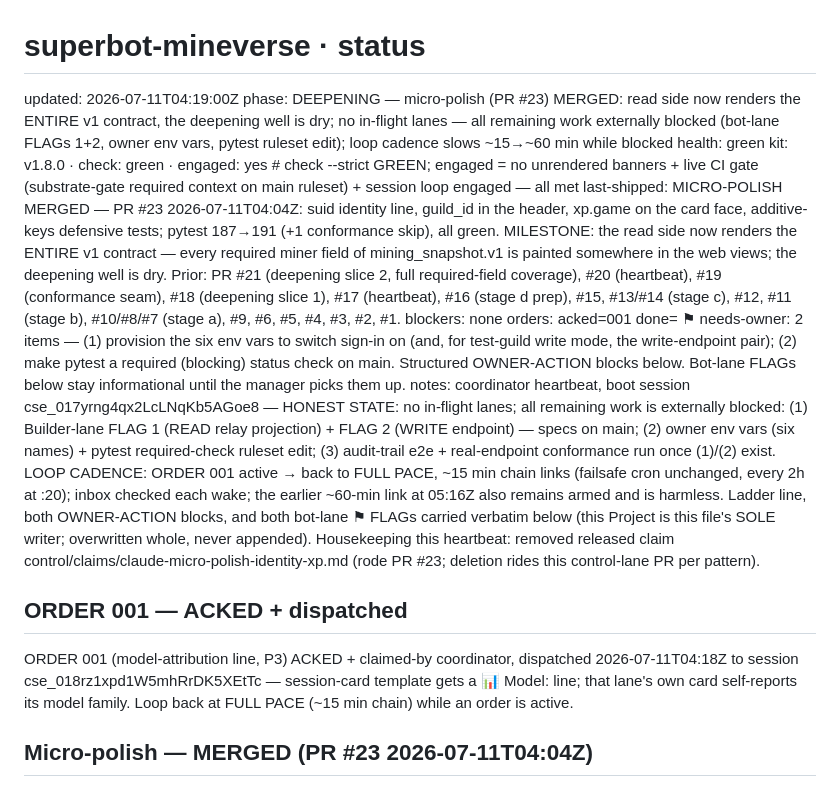
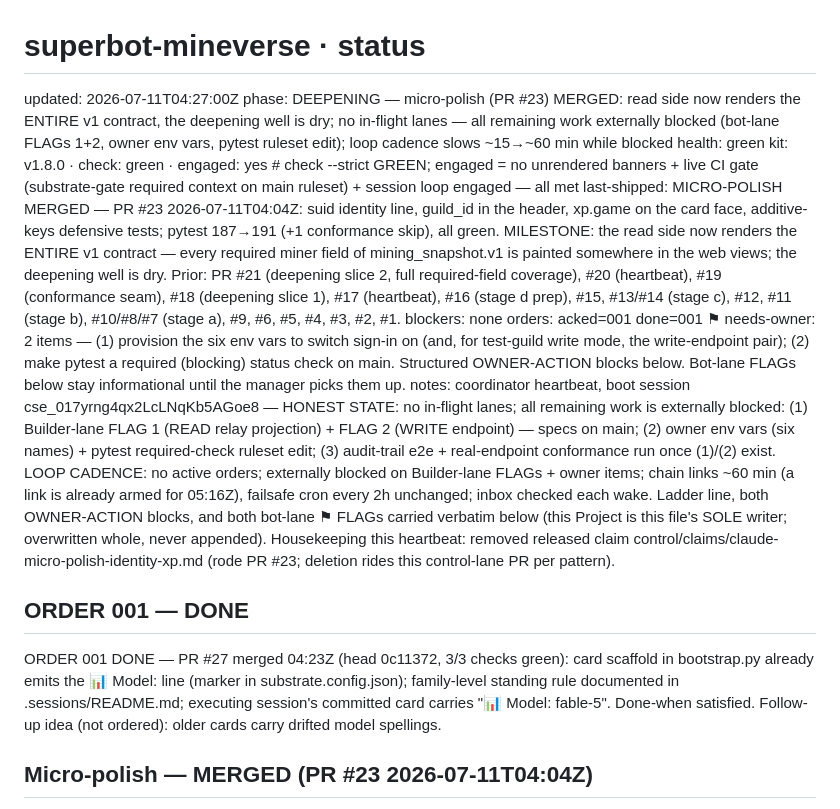
Before and after one commit to menno420/superbot-mineverse, a Markdown page: control/status.md, the part around the change. Rendered like a GitHub page.

Commit message:
heartbeat: ORDER 001 done — PR #27 merged, loop back to blocked cadence (#28)
Claude-Session: https://claude.ai/code/session_017yrng4qx2LcLNqKb5AGoe8

Co-authored-by: Claude <noreply@anthropic.com>

```diff
--- a/control/status.md
+++ b/control/status.md
@@ -1,21 +1,22 @@
 # superbot-mineverse · status
-updated: 2026-07-11T04:19:00Z
+updated: 2026-07-11T04:27:00Z
 phase: DEEPENING — micro-polish (PR #23) MERGED: read side now renders the ENTIRE v1 contract, the deepening well is dry; no in-flight lanes — all remaining work externally blocked (bot-lane FLAGs 1+2, owner env vars, pytest ruleset edit); loop cadence slows ~15→~60 min while blocked
 health: green
 kit: v1.8.0 · check: green · engaged: yes   # check --strict GREEN; engaged = no unrendered banners + live CI gate (substrate-gate required context on main ruleset) + session loop engaged — all met
 last-shipped: MICRO-POLISH MERGED — PR #23 2026-07-11T04:04Z: suid identity line, guild_id in the header, xp.game on the card face, additive-keys defensive tests; pytest 187→191 (+1 conformance skip), all green. MILESTONE: the read side now renders the ENTIRE v1 contract — every required miner field of mining_snapshot.v1 is painted somewhere in the web views; the deepening well is dry. Prior: PR #21 (deepening slice 2, full required-field coverage), #20 (heartbeat), #19 (conformance seam), #18 (deepening slice 1), #17 (heartbeat), #16 (stage d prep), #15, #13/#14 (stage c), #12, #11 (stage b), #10/#8/#7 (stage a), #9, #6, #5, #4, #3, #2, #1.
 blockers: none
-orders: acked=001 done=
+orders: acked=001 done=001
 ⚑ needs-owner: 2 items — (1) provision the six env vars to switch sign-in on (and, for test-guild write mode, the write-endpoint pair); (2) make pytest a required (blocking) status check on main. Structured OWNER-ACTION blocks below. Bot-lane FLAGs below stay informational until the manager picks them up.
-notes: coordinator heartbeat, boot session cse_017yrng4qx2LcLNqKb5AGoe8 — HONEST STATE: no in-flight lanes; all remaining work is externally blocked: (1) Builder-lane FLAG 1 (READ relay projection) + FLAG 2 (WRITE endpoint) — specs on main; (2) owner env vars (six names) + pytest required-check ruleset edit; (3) audit-trail e2e + real-endpoint conformance run once (1)/(2) exist. LOOP CADENCE: ORDER 001 active → back to FULL PACE, ~15 min chain links (failsafe cron unchanged, every 2h at :20); inbox checked each wake; the earlier ~60-min link at 05:16Z also remains armed and is harmless. Ladder line, both OWNER-ACTION blocks, and both bot-lane ⚑ FLAGs carried verbatim below (this Project is this file's SOLE writer; overwritten whole, never appended). Housekeeping this heartbeat: removed released claim control/claims/claude-micro-polish-identity-xp.md (rode PR #23; deletion rides this control-lane PR per pattern).
+notes: coordinator heartbeat, boot session cse_017yrng4qx2LcLNqKb5AGoe8 — HONEST STATE: no in-flight lanes; all remaining work is externally blocked: (1) Builder-lane FLAG 1 (READ relay projection) + FLAG 2 (WRITE endpoint) — specs on main; (2) owner env vars (six names) + pytest required-check ruleset edit; (3) audit-trail e2e + real-endpoint conformance run once (1)/(2) exist. LOOP CADENCE: no active orders; externally blocked on Builder-lane FLAGs + owner items; chain links ~60 min (a link is already armed for 05:16Z), failsafe cron every 2h unchanged; inbox checked each wake. Ladder line, both OWNER-ACTION blocks, and both bot-lane ⚑ FLAGs carried verbatim below (this Project is this file's SOLE writer; overwritten whole, never appended). Housekeeping this heartbeat: removed released claim control/claims/claude-micro-polish-identity-xp.md (rode PR #23; deletion rides this control-lane PR per pattern).
 
-## ORDER 001 — ACKED + dispatched
+## ORDER 001 — DONE
 
-ORDER 001 (model-attribution line, P3) ACKED + claimed-by coordinator,
-dispatched 2026-07-11T04:18Z to session cse_018rz1xpd1W5mhRrDK5XEtTc —
-session-card template gets a 📊 Model: line; that lane's own card
-self-reports its model family. Loop back at FULL PACE (~15 min chain) while
-an order is active.
+ORDER 001 DONE — PR #27 merged 04:23Z (head 0c11372, 3/3 checks green):
+card scaffold in bootstrap.py already emits the 📊 Model: line (marker in
+substrate.config.json); family-level standing rule documented in
+.sessions/README.md; executing session's committed card carries
+"📊 Model: fable-5". Done-when satisfied. Follow-up idea (not ordered):
+older cards carry drifted model spellings.
 
 ## Micro-polish — MERGED (PR #23 2026-07-11T04:04Z)
 
```
